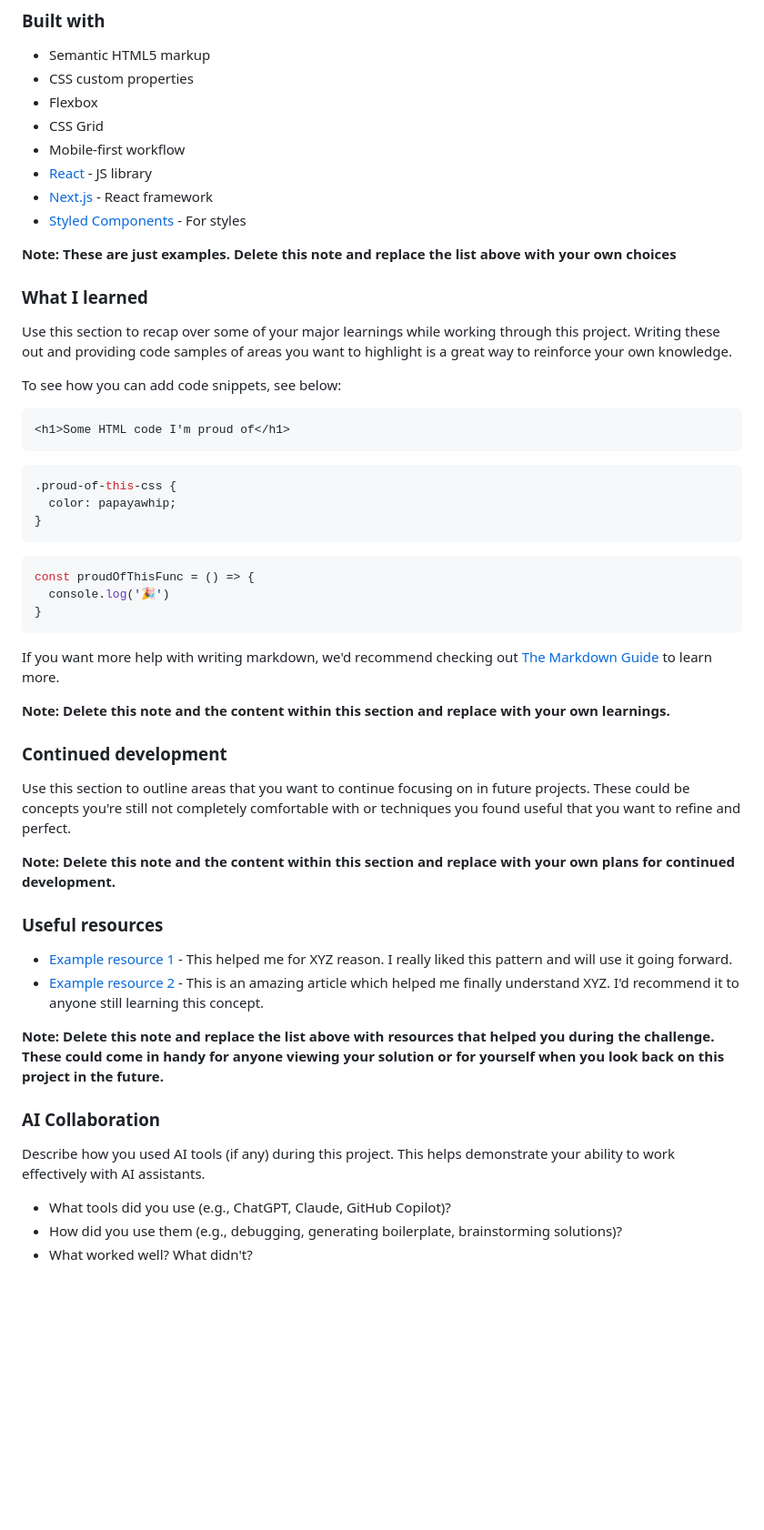
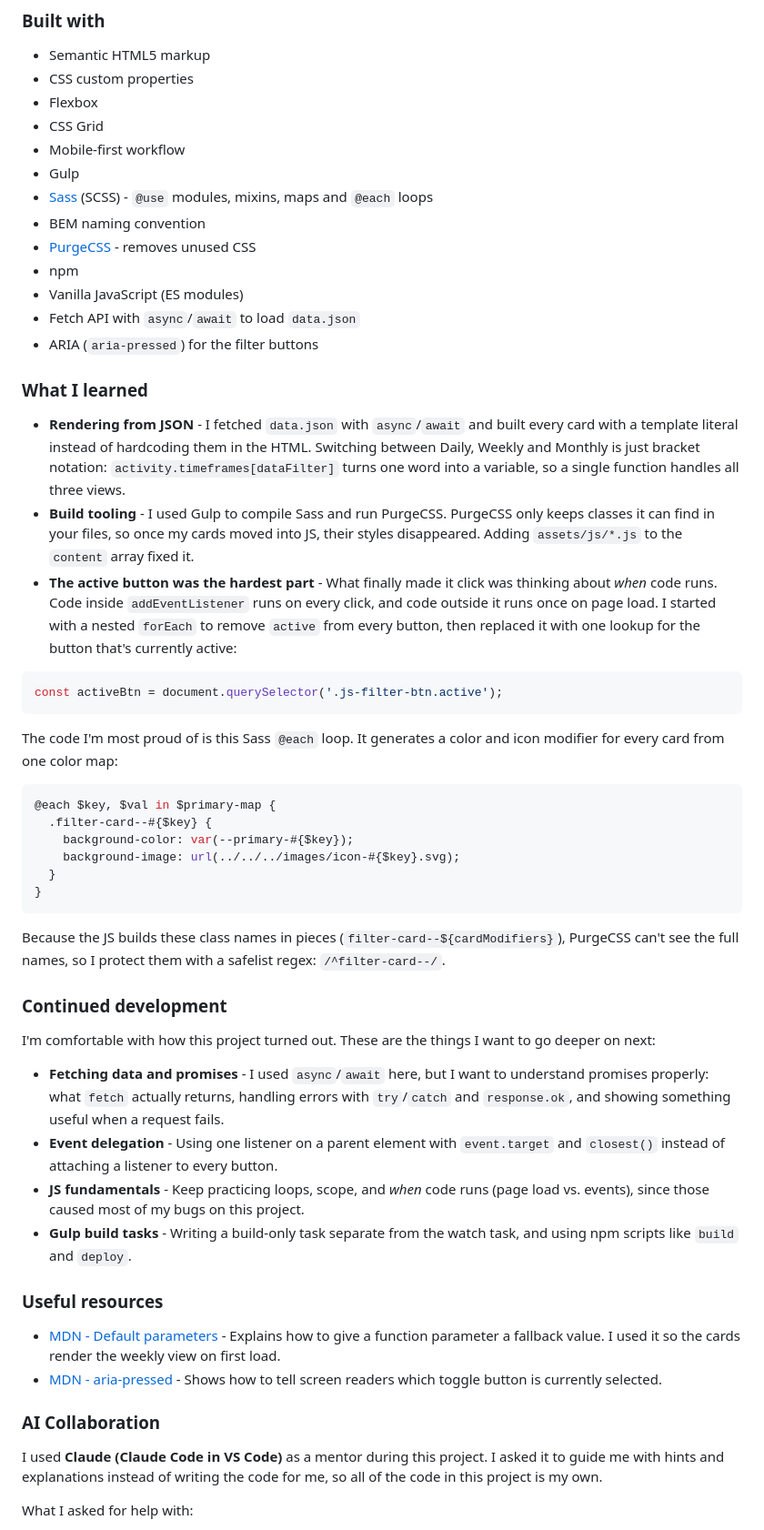
Before and after one commit to haseebs-codes/Time-tracking-dashboard, a Markdown page: README.md, the part around the change printed below. Shown: that part at 91% size. GitHub-like rendering; blank space fills up the shorter version.

````diff
--- a/README.md
+++ b/README.md
@@ -55,54 +44,56 @@ Then crop/optimize/edit your image however you like, add it to your project, and
 - Flexbox
 - CSS Grid
 - Mobile-first workflow
-- [React](https://reactjs.org/) - JS library
-- [Next.js](https://nextjs.org/) - React framework
-- [Styled Components](https://styled-components.com/) - For styles
+- Gulp
+- [Sass](https://sass-lang.com/) (SCSS) - `@use` modules, mixins, maps and `@each` loops
+- BEM naming convention
+- [PurgeCSS](https://purgecss.com/) - removes unused CSS
+- npm
+- Vanilla JavaScript (ES modules)
+- Fetch API with `async`/`await` to load `data.json`
+- ARIA (`aria-pressed`) for the filter buttons
 
-**Note: These are just examples. Delete this note and replace the list above with your own choices**
 
 ### What I learned
 
-Use this section to recap over some of your major learnings while working through this project. Writing these out and providing code samples of areas you want to highlight is a great way to reinforce your own knowledge.
+- **Rendering from JSON** - I fetched `data.json` with `async`/`await` and built every card with a template literal instead of hardcoding them in the HTML. Switching between Daily, Weekly and Monthly is just bracket notation: `activity.timeframes[dataFilter]` turns one word into a variable, so a single function handles all three views.
+- **Build tooling** - I used Gulp to compile Sass and run PurgeCSS. PurgeCSS only keeps classes it can find in your files, so once my cards moved into JS, their styles disappeared. Adding `assets/js/*.js` to the `content` array fixed it.
+- **The active button was the hardest part** - What finally made it click was thinking about *when* code runs. Code inside `addEventListener` runs on every click, and code outside it runs once on page load. I started with a nested `forEach` to remove `active` from every button, then replaced it with one lookup for the button that's currently active:
 
-To see how you can add code snippets, see below:
+```js
+const activeBtn = document.querySelector('.js-filter-btn.active');
+```
 
-```html
-<h1>Some HTML code I'm proud of</h1>
-```
-```css
-.proud-of-this-css {
-  color: papayawhip;
-}
-```
-```js
-const proudOfThisFunc = () => {
-  console.log('🎉')
+The code I'm most proud of is this Sass `@each` loop. It generates a color and icon modifier for every card from one color map:
+
+```scss
+@each $key, $val in $primary-map {
+  .filter-card--#{$key} {
+    background-color: var(--primary-#{$key});
+    background-image: url(../../../images/icon-#{$key}.svg);
+  }
 }
 ```
 
-If you want more help with writing markdown, we'd recommend checking out [The Markdown Guide](https://www.markdownguide.org/) to learn more.
-
-**Note: Delete this note and the content within this section and replace with your own learnings.**
+Because the JS builds these class names in pieces (`filter-card--${cardModifiers}`), PurgeCSS can't see the full names, so I protect them with a safelist regex: `/^filter-card--/`.
 
 ### Continued development
 
-Use this section to outline areas that you want to continue focusing on in future projects. These could be concepts you're still not completely comfortable with or techniques you found useful that you want to refine and perfect.
+I'm comfortable with how this project turned out. These are the things I want to go deeper on next:
 
-**Note: Delete this note and the content within this section and replace with your own plans for continued development.**
+- **Fetching data and promises** - I used `async`/`await` here, but I want to understand promises properly: what `fetch` actually returns, handling errors with `try`/`catch` and `response.ok`, and showing something useful when a request fails.
+- **Event delegation** - Using one listener on a parent element with `event.target` and `closest()` instead of attaching a listener to every button.
+- **JS fundamentals** - Keep practicing loops, scope, and *when* code runs (page load vs. events), since those caused most of my bugs on this project.
+- **Gulp build tasks** - Writing a build-only task separate from the watch task, and using npm scripts like `build` and `deploy`.
 
 ### Useful resources
 
-- [Example resource 1](https://www.example.com) - This helped me for XYZ reason. I really liked this pattern and will use it going forward.
-- [Example resource 2](https://www.example.com) - This is an amazing article which helped me finally understand XYZ. I'd recommend it to anyone still learning this concept.
-
-**Note: Delete this note and replace the list above with resources that helped you during the challenge. These could come in handy for anyone viewing your solution or for yourself when you look back on this project in the future.**
+- [MDN - Default parameters](https://developer.mozilla.org/en-US/docs/Web/JavaScript/Reference/Functions/Default_parameters) - Explains how to give a function parameter a fallback value. I used it so the cards render the weekly view on first load.
+- [MDN - aria-pressed](https://developer.mozilla.org/en-US/docs/Web/Accessibility/ARIA/Attributes/aria-pressed) - Shows how to tell screen readers which toggle button is currently selected.
 
 ### AI Collaboration
 
-Describe how you used AI tools (if any) during this project. This helps demonstrate your ability to work effectively with AI assistants.
+I used **Claude (Claude Code in VS Code)** as a mentor during this project. I asked it to guide me with hints and explanations instead of writing the code for me, so all of the code in this project is my own.
 
-- What tools did you use (e.g., ChatGPT, Claude, GitHub Copilot)?
-- How did you use them (e.g., debugging, generating boilerplate, brainstorming solutions)?
-- What worked well? What didn't?
+What I asked for help with:
 
````
Also changed, not shown: other parts of README.md (+17 -27 lines), design/Frontend Mentor - Time tracking dashboard.png (added).
